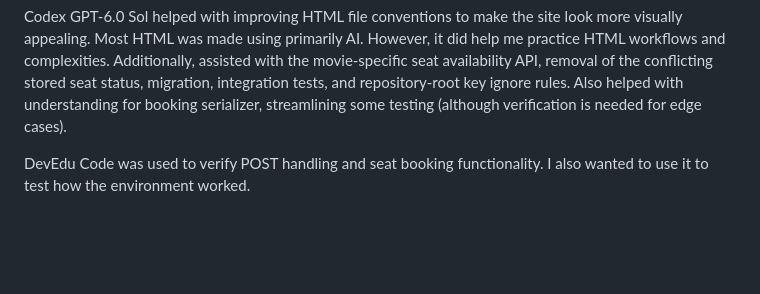
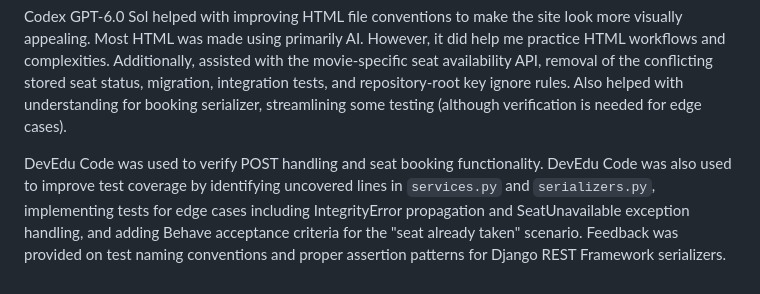
Before and after one commit to rukitoyordan/cs4300, a Markdown page: homework2/README.md, the part around the change. Drawn GitHub-style; blank space fills up the shorter version.

Commit message:
update README.md with AI usage log

```diff
--- a/homework2/README.md
+++ b/homework2/README.md
@@ -99,4 +99,4 @@ Gemini 3.1 Pro was utilized to better understand Django's native `TestCase` to c
 
 Codex GPT-6.0 Sol helped with improving HTML file conventions to make the site look more visually appealing. Most HTML was made using primarily AI. However, it did help me practice HTML workflows and complexities. Additionally, assisted with the movie-specific seat availability API, removal of the conflicting stored seat status, migration, integration tests, and repository-root key ignore rules. Also helped with understanding for booking serializer, streamlining some testing (although verification is needed for edge cases).
 
-DevEdu Code was used to verify POST handling and seat booking functionality. I also wanted to use it to test how the environment worked.
+DevEdu Code was used to verify POST handling and seat booking functionality. DevEdu Code was also used to improve test coverage by identifying uncovered lines in `services.py` and `serializers.py`, implementing tests for edge cases including IntegrityError propagation and SeatUnavailable exception handling, and adding Behave acceptance criteria for the "seat already taken" scenario. Feedback was provided on test naming conventions and proper assertion patterns for Django REST Framework serializers.
```
